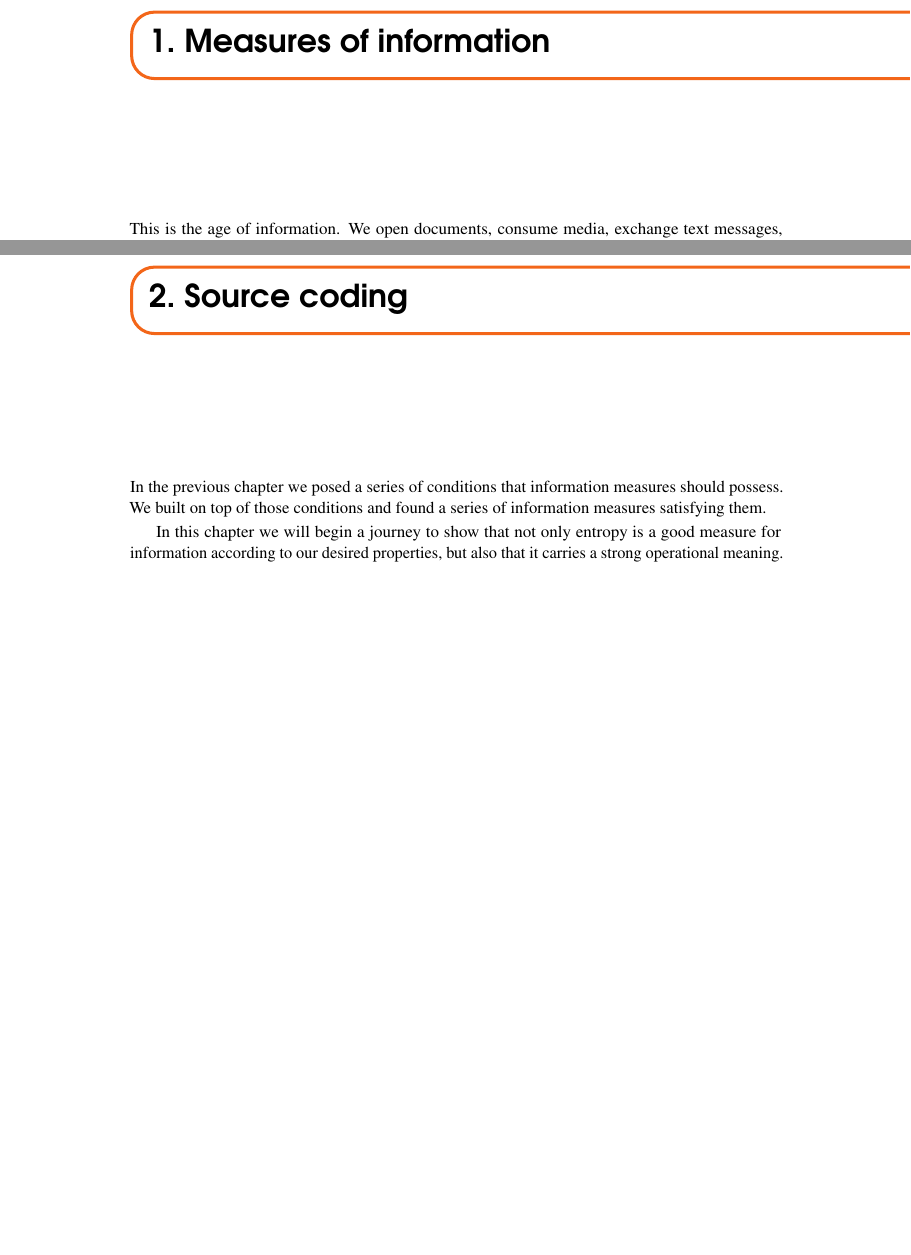
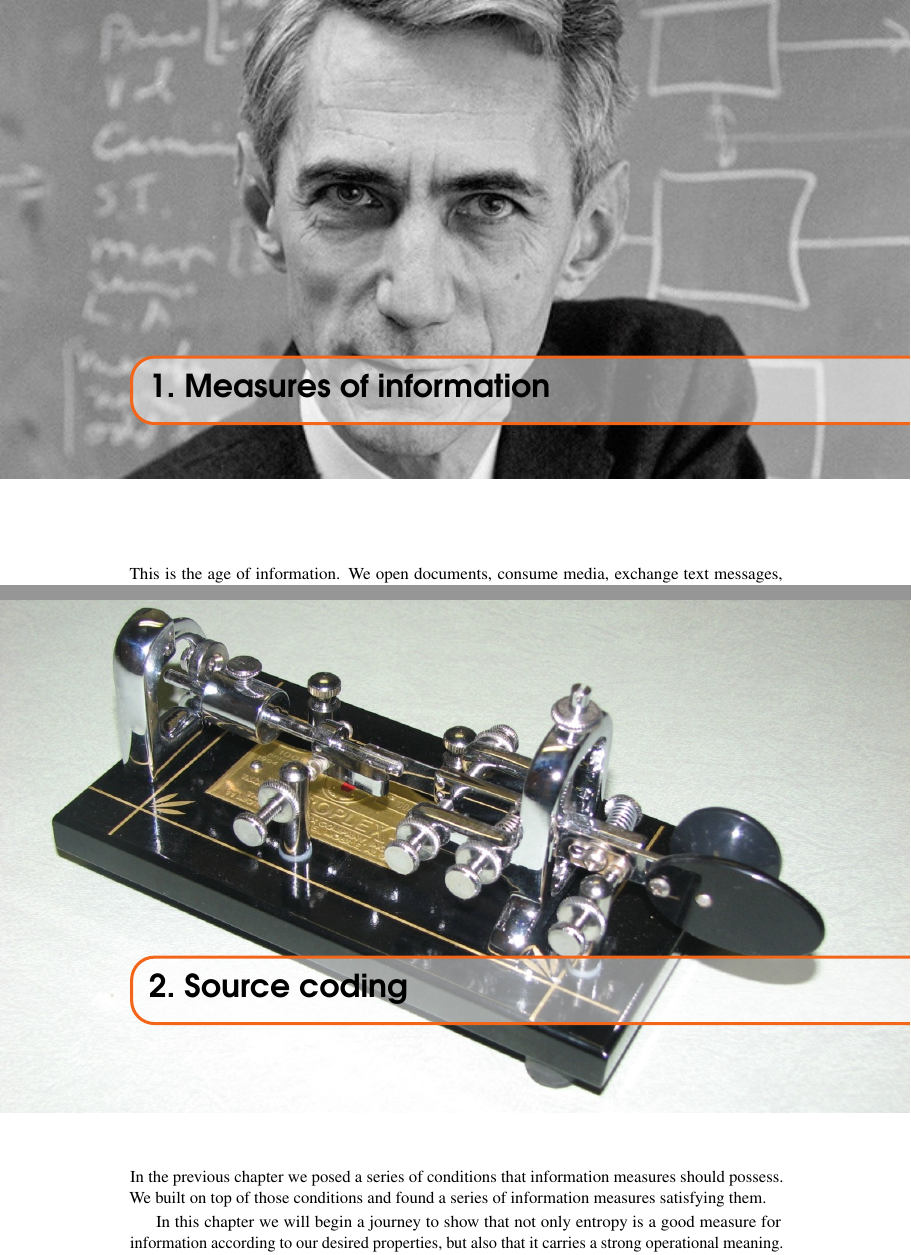
Before and after one commit to delkouss/Computation-and-Information_Carmina-copy, a LaTeX book (main.tex, which reads chapters/Chapter7-measures_of_information.tex, chapters/Chapter8-source_coding.tex): two parts of pages 9 and 19 of 25, joined at a grey line, cut so that both start at the same text, the shorter picture padded with empty space. Compiled offline with pdfLaTeX.

Commit message:
some work

```diff
--- a/chapters/Chapter7-measures_of_information.tex
+++ b/chapters/Chapter7-measures_of_information.tex
@@ -1,5 +1,7 @@
+\usechapterimagetrue
 \chapterimage{chapter_head_shannon.jpg} % Chapter heading image
 \chapter{Measures of information}
+\usechapterimagefalse
 %------------------------------------------------
 This is the age of information.
 We open documents, consume media, exchange text messages, perform videoconferences or watch the weather forecast to name a few examples.
--- a/chapters/Chapter8-source_coding.tex
+++ b/chapters/Chapter8-source_coding.tex
@@ -1,5 +2,6 @@
 \chapterimage{Vibroplex_Anniversary.jpg}
 \chapter{Source coding}
+\usechapterimagefalse
 %------------------------------------------------
 In the previous chapter we posed a series of conditions that information measures should possess. We built on top of those conditions and found a series of information measures satisfying them.
 
```
Also changed, not shown: chapters/Chapter8-source_coding.tex (1 more changed lines).
